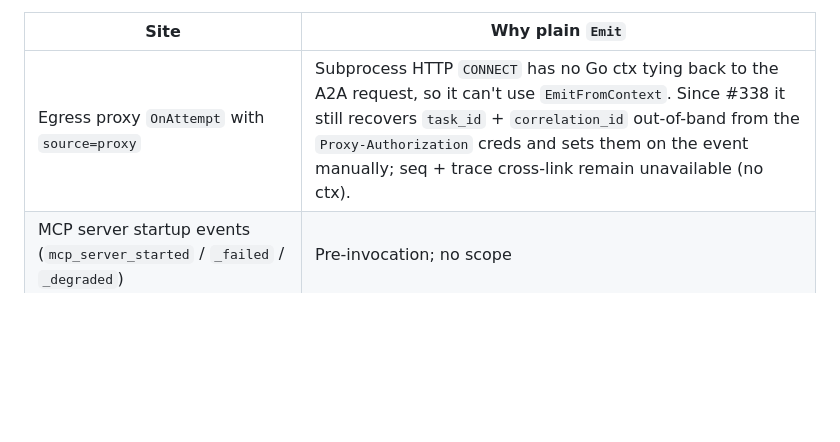
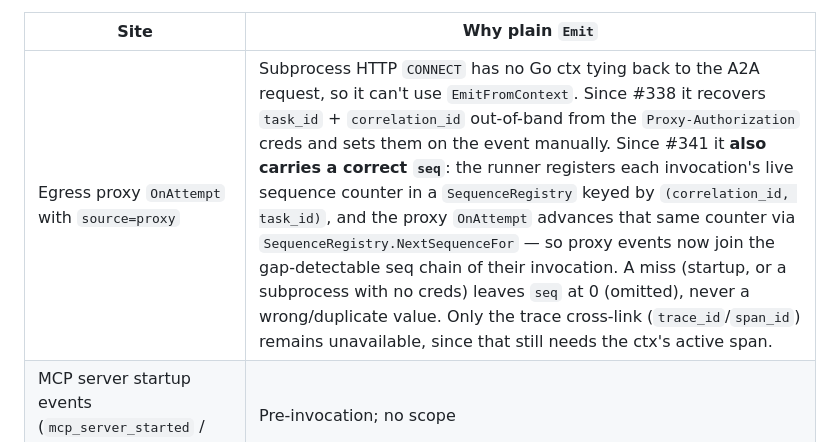
Before and after one commit to initializ/forge, a Markdown page: docs/security/audit-logging.md, the part around the change. Drawn GitHub-style; blank space fills up the shorter version.

```diff
--- a/docs/security/audit-logging.md
+++ b/docs/security/audit-logging.md
@@ -581,7 +581,7 @@ documented inline:
 
 | Site | Why plain `Emit` |
 |---|---|
-| Egress proxy `OnAttempt` with `source=proxy` | Subprocess HTTP `CONNECT` has no Go ctx tying back to the A2A request, so it can't use `EmitFromContext`. Since #338 it still recovers `task_id` + `correlation_id` out-of-band from the `Proxy-Authorization` creds and sets them on the event manually; seq + trace cross-link remain unavailable (no ctx). |
+| Egress proxy `OnAttempt` with `source=proxy` | Subprocess HTTP `CONNECT` has no Go ctx tying back to the A2A request, so it can't use `EmitFromContext`. Since #338 it recovers `task_id` + `correlation_id` out-of-band from the `Proxy-Authorization` creds and sets them on the event manually. Since #341 it **also carries a correct `seq`**: the runner registers each invocation's live sequence counter in a `SequenceRegistry` keyed by `(correlation_id, task_id)`, and the proxy `OnAttempt` advances that same counter via `SequenceRegistry.NextSequenceFor` — so proxy events now join the gap-detectable seq chain of their invocation. A miss (startup, or a subprocess with no creds) leaves `seq` at 0 (omitted), never a wrong/duplicate value. Only the trace cross-link (`trace_id`/`span_id`) remains unavailable, since that still needs the ctx's active span. |
 | MCP server startup events (`mcp_server_started` / `_failed` / `_degraded`) | Pre-invocation; no scope |
 | Scheduler tick (`schedule_fire` / `schedule_complete` / `schedule_skip` / `schedule_modify`) | Runs on its own timer outside any A2A request |
 | Startup banners (`policy_loaded`, `agent_card_published`, `audit_export_status`) | Pre-invocation; no scope |
```
Also changed, not shown: docs/mcp/delegated-consent.md (+7 -0 lines).
